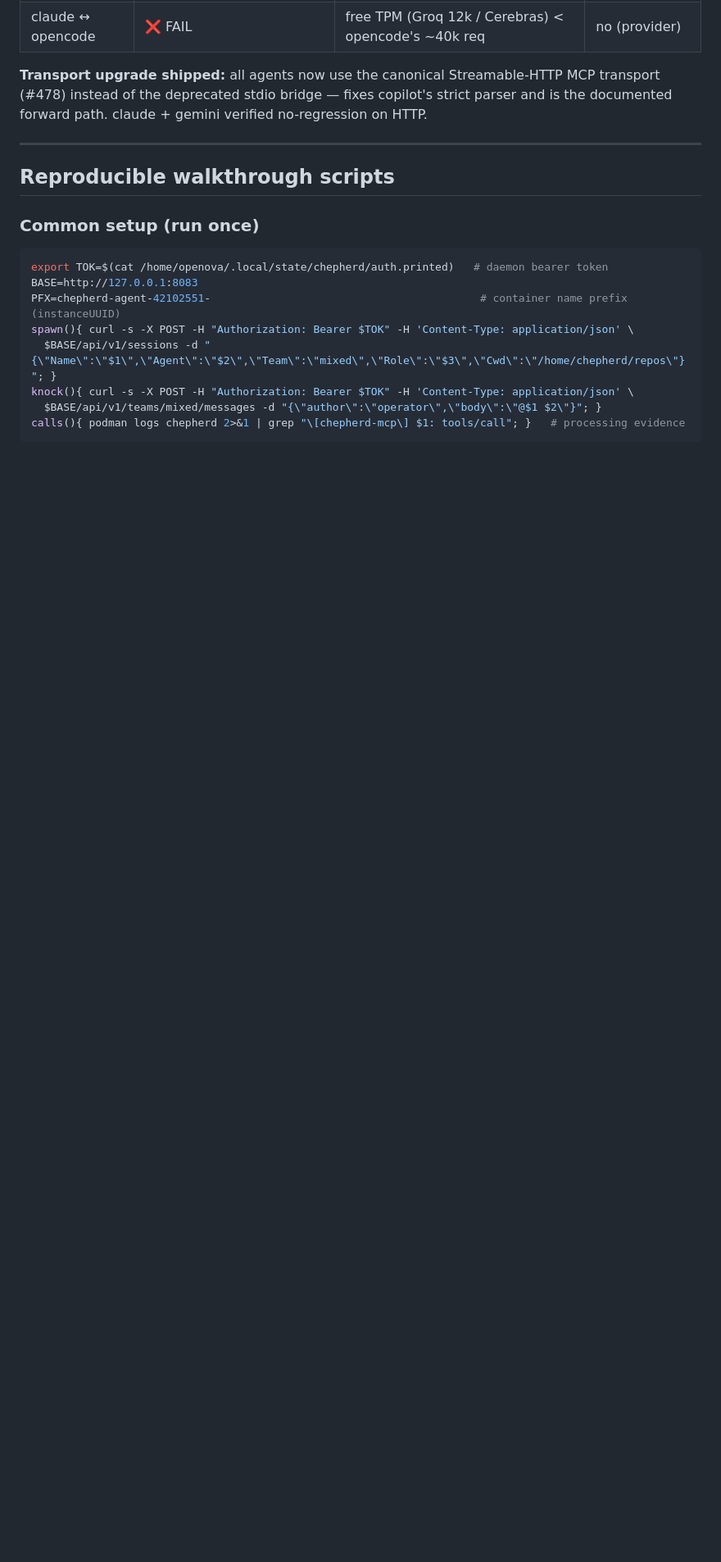
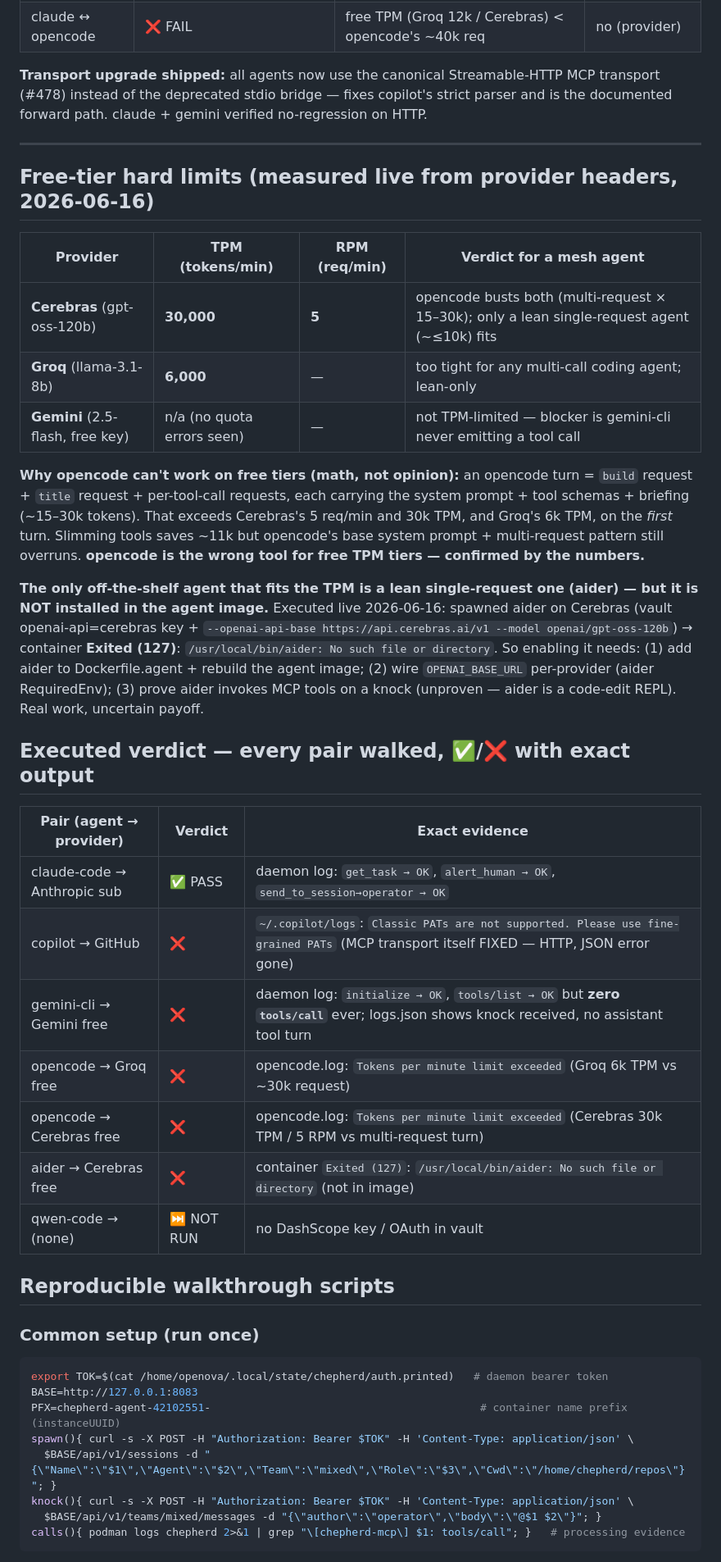
Before and after one commit to agenity-org/agenity, a Markdown page: docs/UAT-MIXED-TEAM.md, the part around the change. Shown at 82% size. Rendered like a GitHub page; blank space fills up the shorter version.

Commit message:
docs(uat): executed verdict table + measured free-tier limits
Every pair walked live with exact ✅/❌ output. Measured free limits (provider
headers): Cerebras 30k TPM / 5 RPM, Groq 6k TPM. Proves opencode can't fit;
aider (lean) not installed in image; gemini/qwen don't emit tool calls.

Co-Authored-By: Claude Opus 4.8 (1M context) <noreply@anthropic.com>

```diff
--- a/docs/UAT-MIXED-TEAM.md
+++ b/docs/UAT-MIXED-TEAM.md
@@ -68,6 +68,41 @@ and is the documented forward path. claude + gemini verified no-regression on HT
 
 ---
 
+## Free-tier hard limits (measured live from provider headers, 2026-06-16)
+
+| Provider | TPM (tokens/min) | RPM (req/min) | Verdict for a mesh agent |
+|---|---|---|---|
+| **Cerebras** (gpt-oss-120b) | **30,000** | **5** | opencode busts both (multi-request × 15–30k); only a lean single-request agent (~≤10k) fits |
+| **Groq** (llama-3.1-8b) | **6,000** | — | too tight for any multi-call coding agent; lean-only |
+| **Gemini** (2.5-flash, free key) | n/a (no quota errors seen) | — | not TPM-limited — blocker is gemini-cli never emitting a tool call |
+
+**Why opencode can't work on free tiers (math, not opinion):** an opencode turn =
+`build` request + `title` request + per-tool-call requests, each carrying the system
+prompt + tool schemas + briefing (~15–30k tokens). That exceeds Cerebras's 5 req/min
+and 30k TPM, and Groq's 6k TPM, on the *first* turn. Slimming tools saves ~11k but
+opencode's base system prompt + multi-request pattern still overruns. **opencode is the
+wrong tool for free TPM tiers — confirmed by the numbers.**
+
+**The only off-the-shelf agent that fits the TPM is a lean single-request one (aider) —
+but it is NOT installed in the agent image.** Executed live 2026-06-16: spawned aider
+on Cerebras (vault openai-api=cerebras key + `--openai-api-base https://api.cerebras.ai/v1
+--model openai/gpt-oss-120b`) → container **Exited (127)**: `/usr/local/bin/aider: No such
+file or directory`. So enabling it needs: (1) add aider to Dockerfile.agent + rebuild the
+agent image; (2) wire `OPENAI_BASE_URL` per-provider (aider RequiredEnv); (3) prove aider
+invokes MCP tools on a knock (unproven — aider is a code-edit REPL). Real work, uncertain payoff.
+
+## Executed verdict — every pair walked, ✅/❌ with exact output
+
+| Pair (agent → provider) | Verdict | Exact evidence |
+|---|---|---|
+| claude-code → Anthropic sub | ✅ PASS | daemon log: `get_task → OK`, `alert_human → OK`, `send_to_session→operator → OK` |
+| copilot → GitHub | ❌ | `~/.copilot/logs`: `Classic PATs are not supported. Please use fine-grained PATs` (MCP transport itself FIXED — HTTP, JSON error gone) |
+| gemini-cli → Gemini free | ❌ | daemon log: `initialize → OK`, `tools/list → OK` but **zero `tools/call`** ever; logs.json shows knock received, no assistant tool turn |
+| opencode → Groq free | ❌ | opencode.log: `Tokens per minute limit exceeded` (Groq 6k TPM vs ~30k request) |
+| opencode → Cerebras free | ❌ | opencode.log: `Tokens per minute limit exceeded` (Cerebras 30k TPM / 5 RPM vs multi-request turn) |
+| aider → Cerebras free | ❌ | container `Exited (127)`: `/usr/local/bin/aider: No such file or directory` (not in image) |
+| qwen-code → (none) | ⏭ NOT RUN | no DashScope key / OAuth in vault |
+
 ## Reproducible walkthrough scripts
 
 ### Common setup (run once)
```
